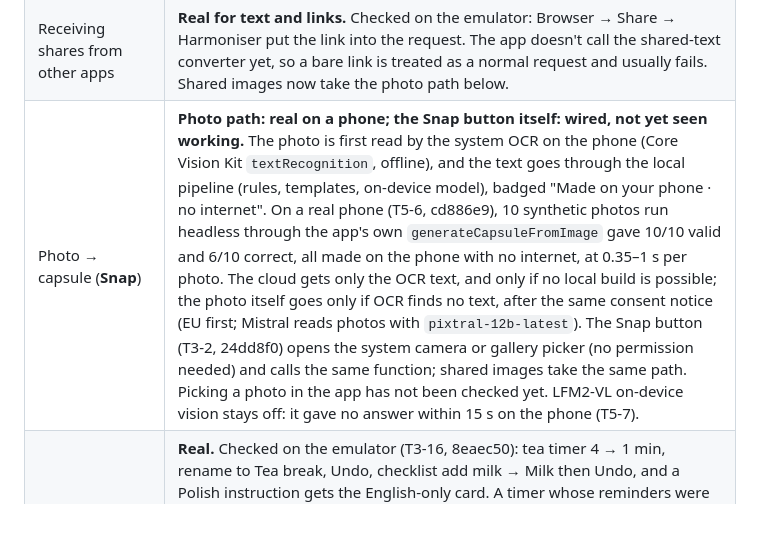
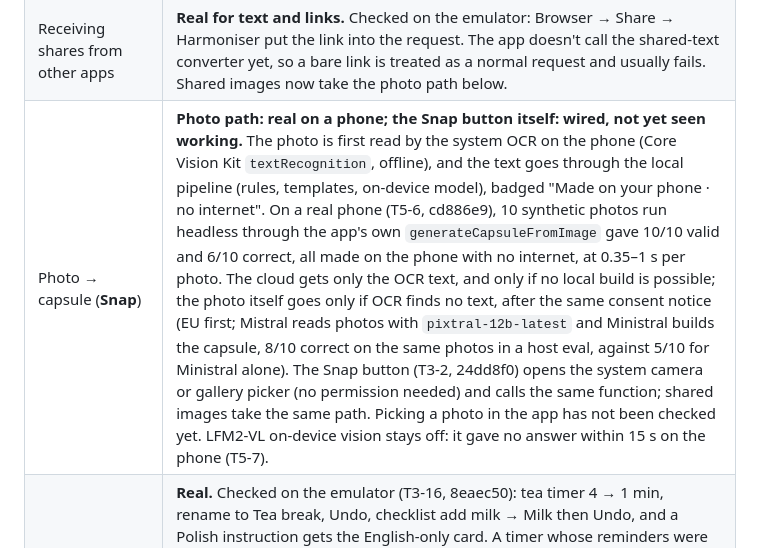
Before and after one commit to Akshaz7/capsules-harmonyos, a Markdown page: README.md, the part around the change. GitHub-like rendering; blank space fills up the shorter version.

Commit message:
docs: Pixtral photo eval (T5-8: pixtral reads + ministral builds 8/10)
Co-Authored-By: Claude Opus 5.5 <noreply@anthropic.com>

```diff
--- a/README.md
+++ b/README.md
@@ -231,7 +231,7 @@ tail -1 entry/.test/default/intermediates/test/coverage_data/test_result.txt
 | Home-screen widget (Form Kit, 2x2 and 2x4) | **Real.** Checked on the emulator: 2x2 and 2x4 widgets added from the picker, timers counted down, + updated every widget showing that capsule, checklist items ticked and unticked, and widgets kept their capsule after reinstall. Two-way state sync with the app was added in `d36455d`; its commit doesn't record an emulator check. Widget assignment was checked on the emulator: blank widgets, the picker, **Show on home screen widget** with replace, and a removed capsule's widget going blank. Ash reported widgets "don't work all the time" on a phone; it's under investigation (BUG-2). A race found in phone 1's log (BUG-2) is fixed in `a2d62aa`: the app's widget refresh re-read storage before a just-saved capsule was flushed, so a new widget could bind blank. No phone re-check is recorded yet. The card was redesigned in `2e4ee78`: one big element per capsule (a counter with a large +, a timer ring, checklist ticks, a goal progress ring, or up to 3 big v1 values), an accent colour and dark mode. That commit records no emulator check of the redesign. |
 | Capsule sharing (export, import from file or QR) | **Real for import from file and for Share on a phone.** On the emulator, importing a `.json` from Downloads showed the consent sheet with "From someone else" and saved nothing before **Run**. On a real phone, **Share** opens the system share panel (Huawei Share, Notepad, Bluetooth, Save as and others). If the panel can't open, a fallback offers **Save to Files** or a QR code, and **Show as QR code** is a link under Share (capsules up to 1,500 bytes). Scanning a QR code back in (Import → Scan QR code) is unit-tested but has no recorded device check. |
 | Receiving shares from other apps | **Real for text and links.** Checked on the emulator: Browser → Share → Harmoniser put the link into the request. The app doesn't call the shared-text converter yet, so a bare link is treated as a normal request and usually fails. Shared images now take the photo path below. |
-| Photo → capsule (**Snap**) | **Photo path: real on a phone; the Snap button itself: wired, not yet seen working.** The photo is first read by the system OCR on the phone (Core Vision Kit `textRecognition`, offline), and the text goes through the local pipeline (rules, templates, on-device model), badged "Made on your phone · no internet". On a real phone (T5-6, cd886e9), 10 synthetic photos run headless through the app's own `generateCapsuleFromImage` gave 10/10 valid and 6/10 correct, all made on the phone with no internet, at 0.35–1 s per photo. The cloud gets only the OCR text, and only if no local build is possible; the photo itself goes only if OCR finds no text, after the same consent notice (EU first; Mistral reads photos with `pixtral-12b-latest`). The Snap button (T3-2, 24dd8f0) opens the system camera or gallery picker (no permission needed) and calls the same function; shared images take the same path. Picking a photo in the app has not been checked yet. LFM2-VL on-device vision stays off: it gave no answer within 15 s on the phone (T5-7). |
+| Photo → capsule (**Snap**) | **Photo path: real on a phone; the Snap button itself: wired, not yet seen working.** The photo is first read by the system OCR on the phone (Core Vision Kit `textRecognition`, offline), and the text goes through the local pipeline (rules, templates, on-device model), badged "Made on your phone · no internet". On a real phone (T5-6, cd886e9), 10 synthetic photos run headless through the app's own `generateCapsuleFromImage` gave 10/10 valid and 6/10 correct, all made on the phone with no internet, at 0.35–1 s per photo. The cloud gets only the OCR text, and only if no local build is possible; the photo itself goes only if OCR finds no text, after the same consent notice (EU first; Mistral reads photos with `pixtral-12b-latest` and Ministral builds the capsule, 8/10 correct on the same photos in a host eval, against 5/10 for Ministral alone). The Snap button (T3-2, 24dd8f0) opens the system camera or gallery picker (no permission needed) and calls the same function; shared images take the same path. Picking a photo in the app has not been checked yet. LFM2-VL on-device vision stays off: it gave no answer within 15 s on the phone (T5-7). |
 | Editing a capsule ("Change it…") | **Real.** Checked on the emulator (T3-16, 8eaec50): tea timer 4 → 1 min, rename to Tea break, Undo, checklist add milk → Milk then Undo, and a Polish instruction gets the English-only card. A timer whose reminders were denied stays blocked after the edit. Type a change on the capsule page, read the summary, then **Apply** or **Cancel**; nothing changes before Apply. New permissions bring the consent sheet back. **Undo last change** restores the previous version and its state, for this session only. Simple edits (durations, names, part labels, goals, checklist items) are made by rule on the phone; the rest go to the cloud under the same consent rules, sending the capsule definition and the instruction but never its state values. |
 | Shared text to capsule (recipes, bills, workouts, lists) | **Implemented and unit-tested in core; not yet wired into the app.** |
 | `widget` permission in the schema | **Not used.** A capsule goes on a widget because of its shape (see Widget router), not because it declares `widget`. |
```
Also changed, not shown: docs/AI_INTEGRATION.md (+1 -0 lines).
